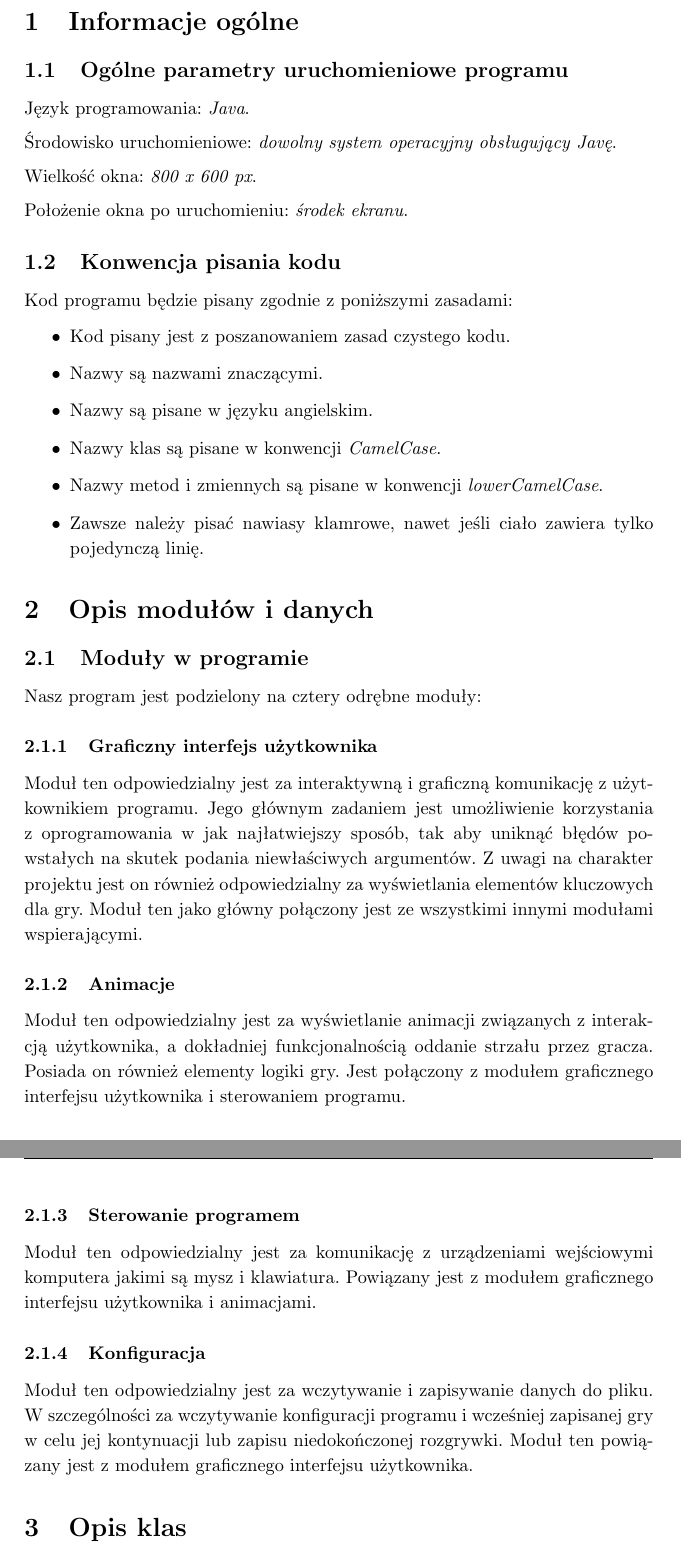
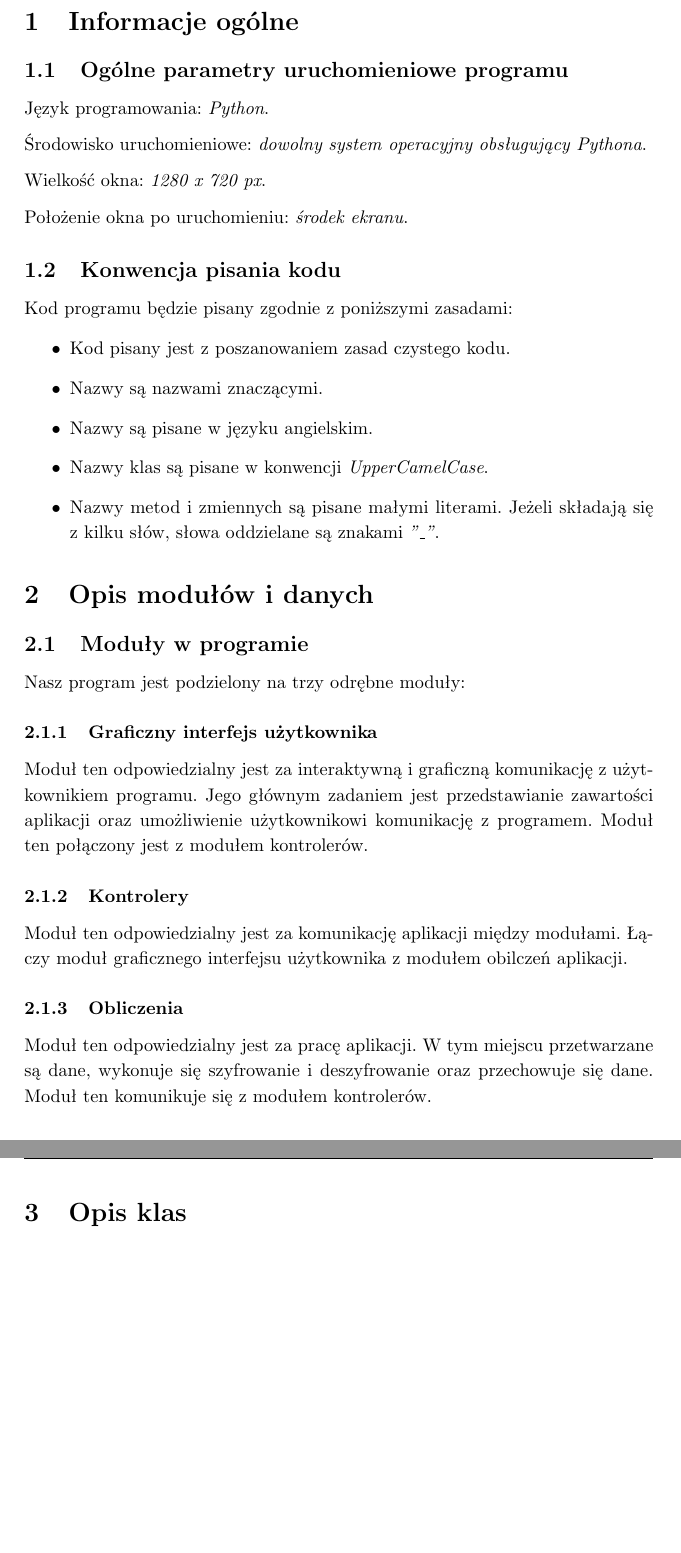
Before and after one commit to kczaj/OnePass, a LaTeX document (doc/specyfikacja_implementacyjna.tex): two parts of pages 3 and 4 of 20, joined at a grey line, cut so that both start at the same text, the shorter picture padded with empty space. Compiled offline with pdfLaTeX.

Commit message:
Dopisanie 2 punktów do specyfikacja_implementacyjna.tex

```diff
--- a/doc/specyfikacja_implementacyjna.tex
+++ b/doc/specyfikacja_implementacyjna.tex
@@ -14,8 +14,8 @@
 \chead{Specyfikacja implementacyjna}
 \cfoot{Strona \thepage \ z \pageref{end}}
 
-\title{Specyfikacja implementacyjna \\ Projekt \textit{Gra Galaxy Defender} w języku Java}
-\author{Jakub Czajka (299239) \\ Daniel Daczko (299241)}
+\title{Specyfikacja implementacyjna \\ Projekt \textit{Aplikacja OnePass} w języku Python}
+\author{Jakub Czajka (299239)}
 
 \begin{document}
 \maketitle
@@ -26,9 +26,9 @@
 
 \section{Informacje ogólne}
 \subsection{Ogólne parametry uruchomieniowe programu}
-Język programowania: \textit{Java}.\medskip\\
-Środowisko uruchomieniowe: \textit{dowolny system operacyjny obsługujący Javę}.\medskip\\
-Wielkość okna: \textit{800 x 600 px}.\medskip\\
+Język programowania: \textit{Python}.\medskip\\
+Środowisko uruchomieniowe: \textit{dowolny system operacyjny obsługujący Pythona}.\medskip\\
+Wielkość okna: \textit{1280 x 720 px}.\medskip\\
 Położenie okna po uruchomieniu: \textit{środek ekranu}.
 
 \subsection{Konwencja pisania kodu}
@@ -37,26 +37,22 @@ Kod programu będzie pisany zgodnie z poniższymi zasadami:
     \item Kod pisany jest z poszanowaniem zasad czystego kodu.
     \item Nazwy są nazwami znaczącymi.
     \item Nazwy są pisane w języku angielskim.
-    \item Nazwy klas są pisane w konwencji \textit{CamelCase}.
-    \item Nazwy metod i zmiennych są pisane w konwencji \textit{lowerCamelCase}.
-    \item Zawsze należy pisać nawiasy klamrowe, nawet jeśli ciało zawiera tylko pojedynczą linię.
+    \item Nazwy klas są pisane w konwencji \textit{UpperCamelCase}.
+    \item Nazwy metod i zmiennych są pisane małymi literami. Jeżeli składają się z kilku słów, słowa oddzielane są znakami \textit{"\_"}.
 \end{itemize}
 
 \section{Opis modułów i danych}
 \subsection{Moduły w programie}
-Nasz program jest podzielony na cztery odrębne moduły:
+Nasz program jest podzielony na trzy odrębne moduły:
 
 \subsubsection{Graficzny interfejs użytkownika}
-Moduł ten odpowiedzialny jest za interaktywną i graficzną komunikację z użytkownikiem programu. Jego głównym zadaniem jest umożliwienie korzystania z~oprogramowania w jak najłatwiejszy sposób, tak aby uniknąć błędów powstałych na skutek podania niewłaściwych argumentów. Z uwagi na charakter projektu jest on również odpowiedzialny za wyświetlania elementów kluczowych dla gry. Moduł ten jako główny połączony jest ze wszystkimi innymi modułami wspierającymi.
+Moduł ten odpowiedzialny jest za interaktywną i graficzną komunikację z użytkownikiem programu. Jego głównym zadaniem jest przedstawianie zawartości aplikacji oraz umożliwienie użytkownikowi komunikację z programem. Moduł ten połączony jest z modułem kontrolerów.
 
-\subsubsection{Animacje}
-Moduł ten odpowiedzialny jest za wyświetlanie animacji związanych z interakcją użytkownika, a dokładniej funkcjonalnością oddanie strzału przez gracza. Posiada on również elementy logiki gry. Jest połączony z modułem graficznego interfejsu użytkownika i sterowaniem programu.
+\subsubsection{Kontrolery}
+Moduł ten odpowiedzialny jest za komunikację aplikacji między modułami. Łączy moduł graficznego interfejsu użytkownika z modułem obilczeń aplikacji.
 
-\subsubsection{Sterowanie programem}
-Moduł ten odpowiedzialny jest za komunikację z urządzeniami wejściowymi komputera jakimi są mysz i klawiatura. Powiązany jest z modułem graficznego interfejsu użytkownika i animacjami.
-
-\subsubsection{Konfiguracja}
-Moduł ten odpowiedzialny jest za wczytywanie i zapisywanie danych do pliku. W~szczególności za wczytywanie konfiguracji programu i wcześniej zapisanej gry w celu jej kontynuacji lub zapisu niedokończonej rozgrywki. Moduł ten powiązany jest z modułem graficznego interfejsu użytkownika.
+\subsubsection{Obliczenia}
+Moduł ten odpowiedzialny jest za pracę aplikacji. W tym miejscu przetwarzane są dane, wykonuje się szyfrowanie i deszyfrowanie oraz przechowuje się dane. Moduł ten komunikuje się z modułem kontrolerów.
 
 \section{Opis klas}
 \subsection{GalaxyDefender}
```
